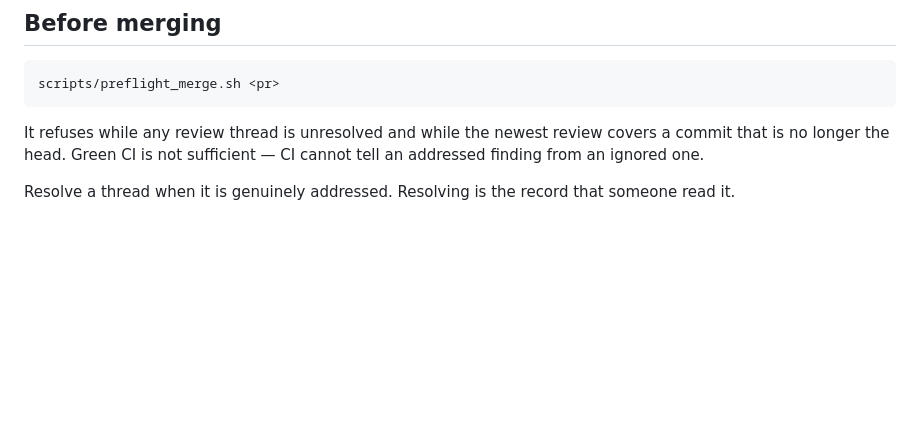
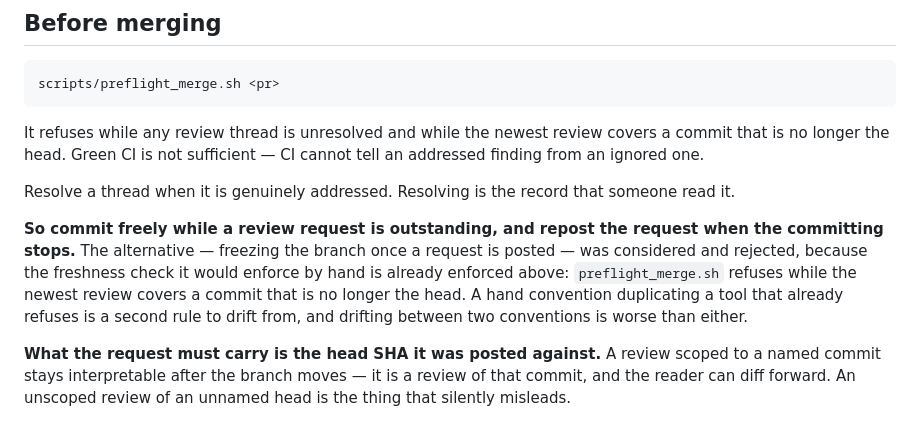
Before and after one commit to aurascoper/Biofilms, a Markdown page: AGENTS.md, the part around the change. GitHub-like rendering; blank space fills up the shorter version.

Commit message:
The review-request staleness question is already answered by preflight_merge.sh
Commit freely while a request is out; repost when the committing stops. Freezing the
branch would enforce by hand the freshness check the merge gate already enforces, and
two conventions covering one check is what produces drift between them.

The request carries the head SHA it was posted against, so a review that goes stale
stays interpretable as a review of that commit rather than of an unnamed head.

Co-Authored-By: Claude Fable 5 <noreply@anthropic.com>
Claude-Session: https://claude.ai/code/session_01H2EuPqyhPoZoLE9SpxGorE

```diff
--- a/AGENTS.md
+++ b/AGENTS.md
@@ -404,3 +404,16 @@ cannot tell an addressed finding from an ignored one.
 
 Resolve a thread when it is genuinely addressed. Resolving is the record that
 someone read it.
+
+**So commit freely while a review request is outstanding, and repost the request
+when the committing stops.** The alternative — freezing the branch once a
+request is posted — was considered and rejected, because the freshness check it
+would enforce by hand is already enforced above: `preflight_merge.sh` refuses
+while the newest review covers a commit that is no longer the head. A hand
+convention duplicating a tool that already refuses is a second rule to drift
+from, and drifting between two conventions is worse than either.
+
+**What the request must carry is the head SHA it was posted against.** A review
+scoped to a named commit stays interpretable after the branch moves — it is a
+review of that commit, and the reader can diff forward. An unscoped review of an
+unnamed head is the thing that silently misleads.
```
